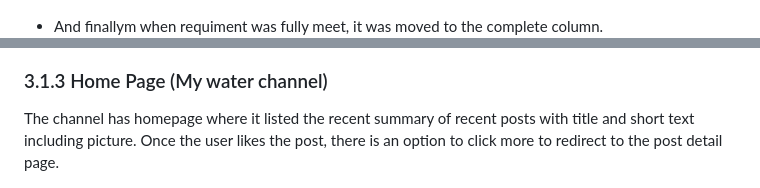
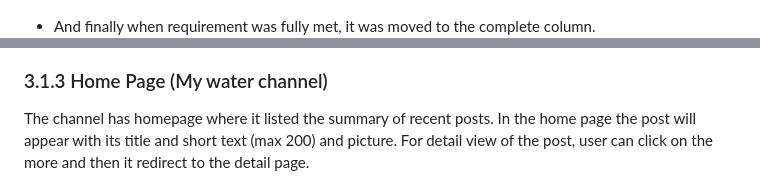
Before and after one commit to dhakal79/Portfolio-project-MS4, a Markdown page: README.md, 2 parts joined by grey strips. Rendered like a GitHub page.

```diff
--- a/README.md
+++ b/README.md
@@ -78,6 +78,6 @@ Three step processes were followed as below:
 ![User Stories](media/image/userstories_progress.jpg)
 
-- And finallym when requiment was fully meet, it was moved to the complete column.
+- And finally when requirement was fully met, it was moved to the complete column.
 ![User Stories](media/image/userstories_complete.jpg)
 
  <a name="features"></a>
@@ -114,7 +114,7 @@ The admin page is also created where the administration also has the ability to
 
 ### 3.1.3 Home Page (My water channel)
 
-The channel has homepage where it listed the recent summary of recent posts with title and short text including picture. Once the user likes the post, there is an option to click more to redirect to the post detail page.
+The channel has homepage where it listed the summary of recent posts. In the home page the post will appear with its title and short text (max 200) and picture. For detail view of the post, user can click on the more and then it redirect to the detail page.
 
 ![Home Page](media/image/home-page-1.jpg)
 
```
Also changed, not shown: other parts of README.md (+9 -9 lines), media/image/userstories.jpg, 1 other file.
